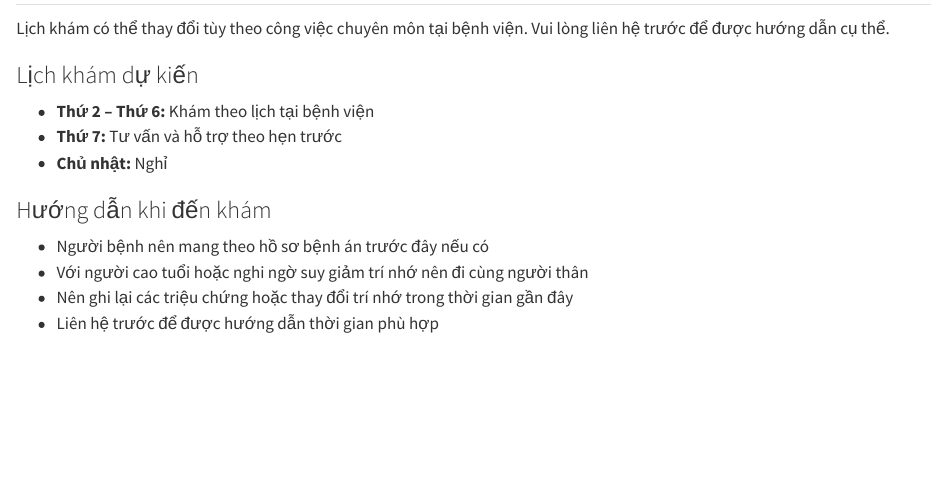
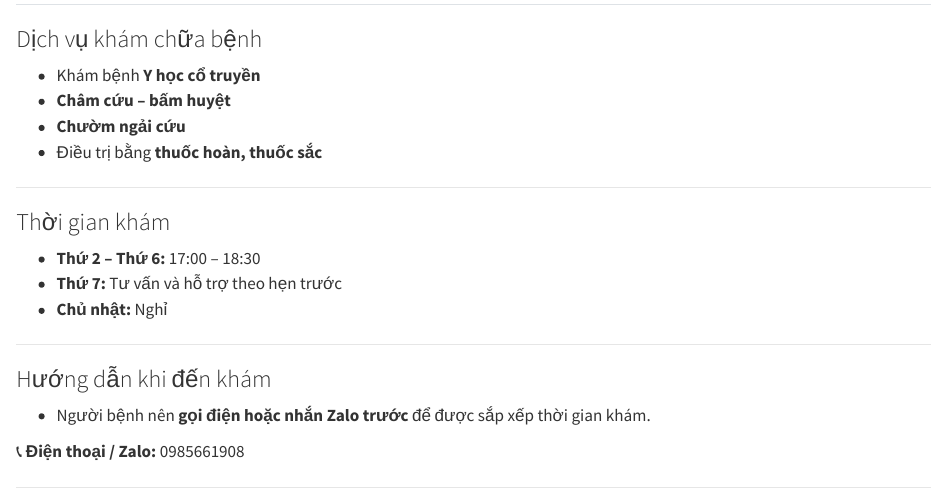
Before and after one commit to bsliem/bsliem.github.io, a Quarto document (booking.qmd): the page in a window 1100 px wide, from its top. Rendered offline with R 4.5, knitr and Pandoc in place of Quarto, with nearby package versions.

Commit message:
update booking page

```diff
--- a/booking.qmd
+++ b/booking.qmd
@@ -1,16 +1,24 @@
 ## Lịch khám {#lich-kham}
 
-Lịch khám có thể thay đổi tùy theo công việc chuyên môn tại bệnh viện. Vui lòng liên hệ trước để được hướng dẫn cụ thể.
+### Dịch vụ khám chữa bệnh
 
-### Lịch khám dự kiến
+- Khám bệnh **Y học cổ truyền**
+- **Châm cứu – bấm huyệt**
+- **Chườm ngải cứu**
+- Điều trị bằng **thuốc hoàn, thuốc sắc**
 
-- **Thứ 2 – Thứ 6:** Khám theo lịch tại bệnh viện
+---
+
+### Thời gian khám
+
+- **Thứ 2 – Thứ 6:** 17:00 – 18:30
 - **Thứ 7:** Tư vấn và hỗ trợ theo hẹn trước
 - **Chủ nhật:** Nghỉ
 
+---
+
 ### Hướng dẫn khi đến khám
 
-- Người bệnh nên mang theo hồ sơ bệnh án trước đây nếu có
-- Với người cao tuổi hoặc nghi ngờ suy giảm trí nhớ nên đi cùng người thân
-- Nên ghi lại các triệu chứng hoặc thay đổi trí nhớ trong thời gian gần đây
-- Liên hệ trước để được hướng dẫn thời gian phù hợp
+- Người bệnh nên **gọi điện hoặc nhắn Zalo trước** để được sắp xếp thời gian khám.
+
+📞 **Điện thoại / Zalo:** 0985661908
```
Also changed, not shown: booking.qmd (20 more changed lines), 1 other file.
